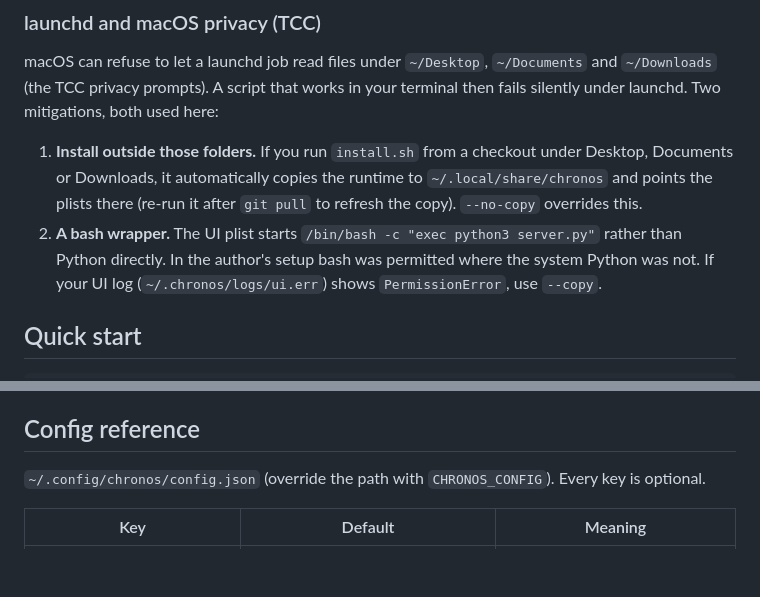
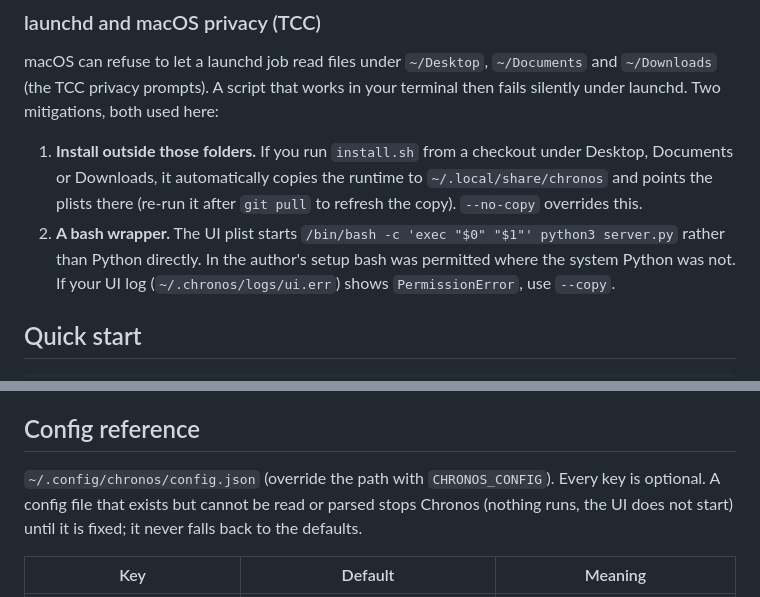
Before and after one commit to treynortetik-creator/chronos, a Markdown page: README.md, 2 parts joined by grey strips. Rendered like a GitHub page; blank space fills up the shorter version.

```diff
--- a/README.md
+++ b/README.md
@@ -146,7 +146,7 @@ Two mitigations, both used here:
 1. **Install outside those folders.** If you run `install.sh` from a checkout under Desktop, Documents
    or Downloads, it automatically copies the runtime to `~/.local/share/chronos` and points the plists
    there (re-run it after `git pull` to refresh the copy). `--no-copy` overrides this.
-2. **A bash wrapper.** The UI plist starts `/bin/bash -c "exec python3 server.py"` rather than Python
+2. **A bash wrapper.** The UI plist starts `/bin/bash -c 'exec "$0" "$1"' python3 server.py` rather than Python
    directly. In the author's setup bash was permitted where the system Python was not. If your UI log
    (`~/.chronos/logs/ui.err`) shows `PermissionError`, use `--copy`.
 
@@ -310,6 +310,8 @@ installed, is in [docs/triggers.md](docs/triggers.md).
 ## Config reference
 
 `~/.config/chronos/config.json` (override the path with `CHRONOS_CONFIG`). Every key is optional.
+A config file that exists but cannot be read or parsed stops Chronos (nothing runs, the UI does not start) until it is fixed;
+it never falls back to the defaults.
 
 | Key | Default | Meaning |
 |---|---|---|
```
Also changed, not shown: CHANGELOG.md (+14 -0 lines), docs/audits/2026-11-10-security.md (added, +255 -0 lines).
